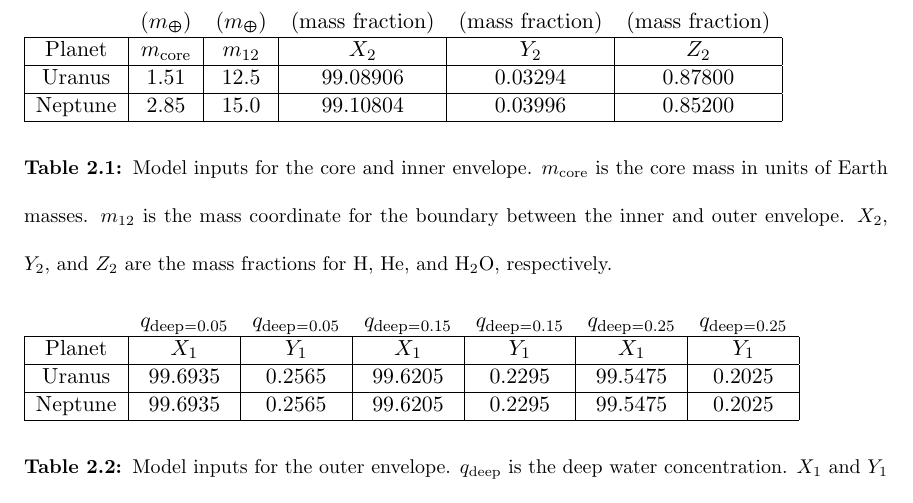
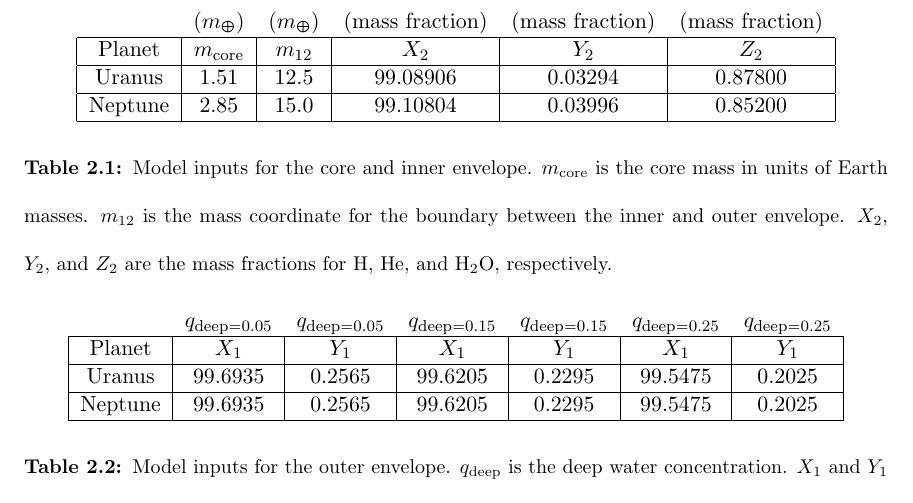
Before and after one commit to rschroder/ice_giant_thermal_evolution_thesis, a LaTeX thesis (wcz_thesis.tex): part of page 17 of 40, cut so that both start at the same text. Compiled offline with pdfLaTeX; a LaTeX package or settings file that is missing is left out.

```diff
--- a/wcz_thesis.tex
+++ b/wcz_thesis.tex
@@ -243,6 +243,7 @@
 
 
 \begin{table}[]
+\centering
 \begin{tabular}{cccccc}
                               & $(m_{\Earth})$                      & $(m_{\Earth})$                    & (mass fraction)               & (mass fraction)              & (mass fraction)              \\ \hline
 \multicolumn{1}{|c|}{Planet}  & \multicolumn{1}{c|}{$m_{\rm core}$} & \multicolumn{1}{c|}{$m_{\rm 12}$} & \multicolumn{1}{c|}{$X_{2}$}  & \multicolumn{1}{c|}{$Y_{2}$} & \multicolumn{1}{c|}{$Z_{2}$} \\ \hline
@@ -254,6 +255,7 @@
 \end{table}
 
 \begin{table}[]
+\centering
 \begin{tabular}{ccccccc}
                               & $q_{\rm deep = 0.05}$        & $q_{\rm deep = 0.05}$        & $q_{\rm deep = 0.15}$        & $q_{\rm deep = 0.15}$        & $q_{\rm deep = 0.25}$        & $q_{\rm deep = 0.25}$        \\ \hline
 \multicolumn{1}{|c|}{Planet}  & \multicolumn{1}{c|}{$X_{1}$} & \multicolumn{1}{c|}{$Y_{1}$} & \multicolumn{1}{c|}{$X_{1}$} & \multicolumn{1}{c|}{$Y_{1}$} & \multicolumn{1}{c|}{$X_{1}$} & \multicolumn{1}{c|}{$Y_{1}$} \\ \hline
```
Also changed, not shown: figures/convection_inhibited_2.png, figures/n_cooling_curves_nz_4096_more_qdeeps.png, figures/u_cooling_radius_nz_4096_logx_more_qdeeps.png, wcz_thesis.tex (2 more changed lines), 14 other files.
